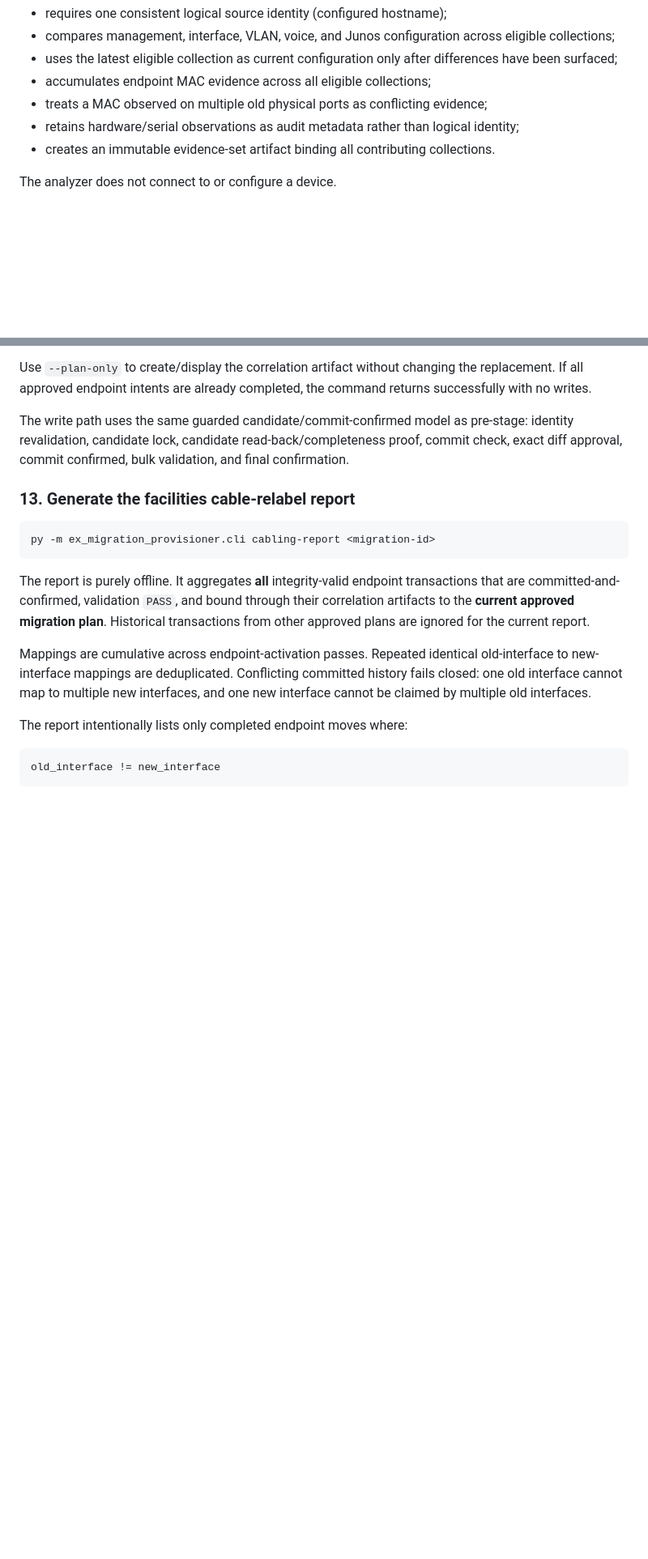
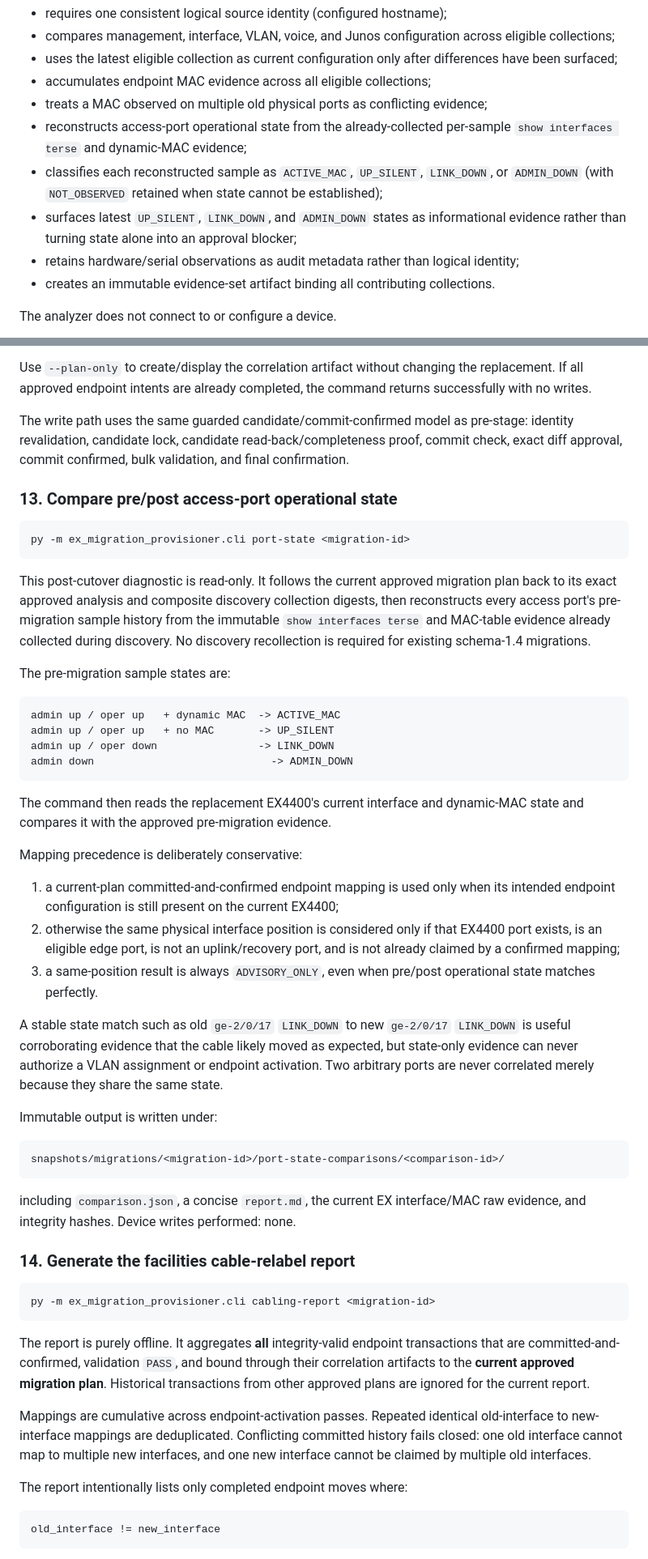
Before and after one commit to sphoffman/ex4300-ex4400-migration, a Markdown page: README.md, 2 parts joined by grey strips. Shown at 81% size. Rendered like a GitHub page; blank space fills up the shorter version.

Commit message:
Document discovery and post-cutover port-state evidence

````diff
--- a/README.md
+++ b/README.md
@@ -107,6 +112,12 @@ The composite model:
   have been surfaced;
 - accumulates endpoint MAC evidence across all eligible collections;
 - treats a MAC observed on multiple old physical ports as conflicting evidence;
+- reconstructs access-port operational state from the already-collected per-sample
+  `show interfaces terse` and dynamic-MAC evidence;
+- classifies each reconstructed sample as `ACTIVE_MAC`, `UP_SILENT`, `LINK_DOWN`, or
+  `ADMIN_DOWN` (with `NOT_OBSERVED` retained when state cannot be established);
+- surfaces latest `UP_SILENT`, `LINK_DOWN`, and `ADMIN_DOWN` states as informational
+  evidence rather than turning state alone into an approval blocker;
 - retains hardware/serial observations as audit metadata rather than logical identity;
 - creates an immutable evidence-set artifact binding all contributing collections.
 
@@ -411,7 +425,55 @@ identity revalidation, candidate lock, candidate read-back/completeness proof,
 commit check, exact diff approval, commit confirmed, bulk validation, and final
 confirmation.
 
-### 13. Generate the facilities cable-relabel report
+### 13. Compare pre/post access-port operational state
+
+```bash
+py -m ex_migration_provisioner.cli port-state <migration-id>
+```
+
+This post-cutover diagnostic is read-only. It follows the current approved migration
+plan back to its exact approved analysis and composite discovery collection digests,
+then reconstructs every access port's pre-migration sample history from the immutable
+`show interfaces terse` and MAC-table evidence already collected during discovery.
+No discovery recollection is required for existing schema-1.4 migrations.
+
+The pre-migration sample states are:
+
+```text
+admin up / oper up   + dynamic MAC  -> ACTIVE_MAC
+admin up / oper up   + no MAC       -> UP_SILENT
+admin up / oper down                -> LINK_DOWN
+admin down                            -> ADMIN_DOWN
+```
+
+The command then reads the replacement EX4400's current interface and dynamic-MAC
+state and compares it with the approved pre-migration evidence.
+
+Mapping precedence is deliberately conservative:
+
+1. a current-plan committed-and-confirmed endpoint mapping is used only when its
+   intended endpoint configuration is still present on the current EX4400;
+2. otherwise the same physical interface position is considered only if that EX4400
+   port exists, is an eligible edge port, is not an uplink/recovery port, and is not
+   already claimed by a confirmed mapping;
+3. a same-position result is always `ADVISORY_ONLY`, even when pre/post operational
+   state matches perfectly.
+
+A stable state match such as old `ge-2/0/17` `LINK_DOWN` to new `ge-2/0/17`
+`LINK_DOWN` is useful corroborating evidence that the cable likely moved as expected,
+but state-only evidence can never authorize a VLAN assignment or endpoint activation.
+Two arbitrary ports are never correlated merely because they share the same state.
+
+Immutable output is written under:
+
+```text
+snapshots/migrations/<migration-id>/port-state-comparisons/<comparison-id>/
+```
+
+including `comparison.json`, a concise `report.md`, the current EX interface/MAC raw
+evidence, and integrity hashes. Device writes performed: none.
+
+### 14. Generate the facilities cable-relabel report
 
 ```bash
 py -m ex_migration_provisioner.cli cabling-report <migration-id>
````
Also changed, not shown: other parts of README.md (+10 -2 lines).
